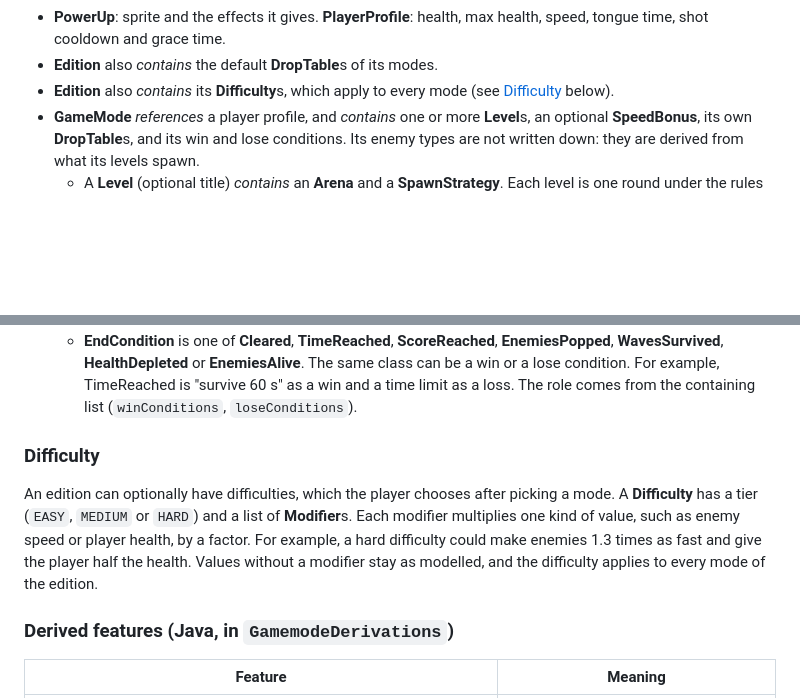
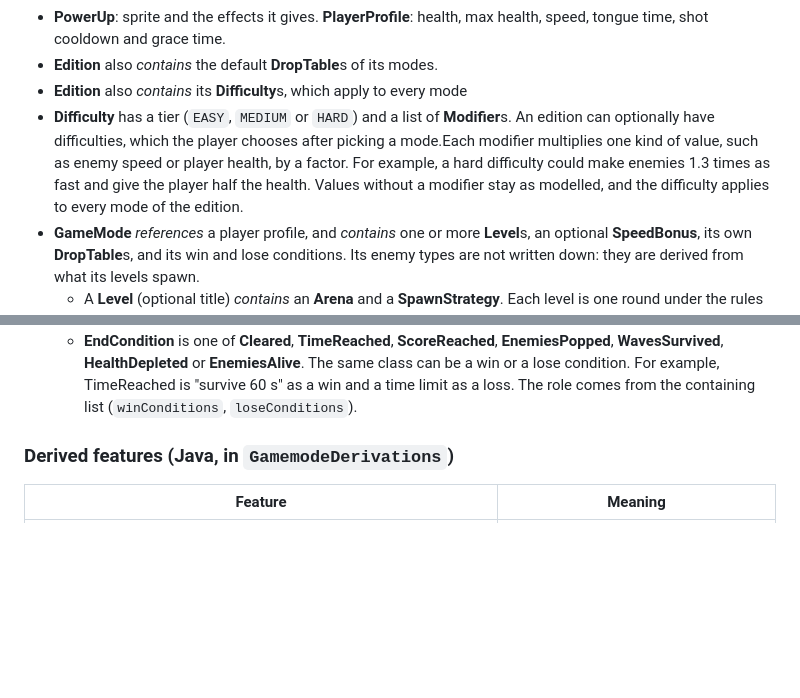
Before and after one commit to mnemarius/RangoUnchainedMDD, a Markdown page: README.md, 2 parts joined by grey strips. GitHub-like rendering; blank space fills up the shorter version.

```diff
--- a/README.md
+++ b/README.md
@@ -133,8 +133,11 @@ them:
 - **PowerUp**: sprite and the effects it gives. **PlayerProfile**: health, max health, speed, tongue
   time, shot cooldown and grace time.
 - **Edition** also *contains* the default **DropTable**s of its modes.
-- **Edition** also *contains* its **Difficulty**s, which apply to every mode (see
-  [Difficulty](#difficulty) below).
+- **Edition** also *contains* its **Difficulty**s, which apply to every mode
+- **Difficulty** has a tier (`EASY`, `MEDIUM` or `HARD`) and a list of **Modifier**s. An edition can optionally have difficulties, which the player chooses after picking a mode.Each modifier
+multiplies one kind of value, such as enemy speed or player health, by a factor. For example, a hard
+difficulty could make enemies 1.3 times as fast and give the player half the health. Values without a
+modifier stay as modelled, and the difficulty applies to every mode of the edition.
 - **GameMode** *references* a player profile, and *contains* one or more **Level**s, an optional
   **SpeedBonus**, its own **DropTable**s, and its win and lose conditions. Its enemy types are not
   written down: they are derived from what its levels spawn.
@@ -158,14 +161,6 @@ them:
     **WavesSurvived**, **HealthDepleted** or **EnemiesAlive**. The same class can be a win or a lose
     condition. For example, TimeReached is "survive 60 s" as a win and a time limit as a loss. The
     role comes from the containing list (`winConditions`, `loseConditions`).
-
-### Difficulty
-
-An edition can optionally have difficulties, which the player chooses after picking a mode. A
-**Difficulty** has a tier (`EASY`, `MEDIUM` or `HARD`) and a list of **Modifier**s. Each modifier
-multiplies one kind of value, such as enemy speed or player health, by a factor. For example, a hard
-difficulty could make enemies 1.3 times as fast and give the player half the health. Values without a
-modifier stay as modelled, and the difficulty applies to every mode of the edition.
 
 ### Derived features (Java, in `GamemodeDerivations`)
 
```
